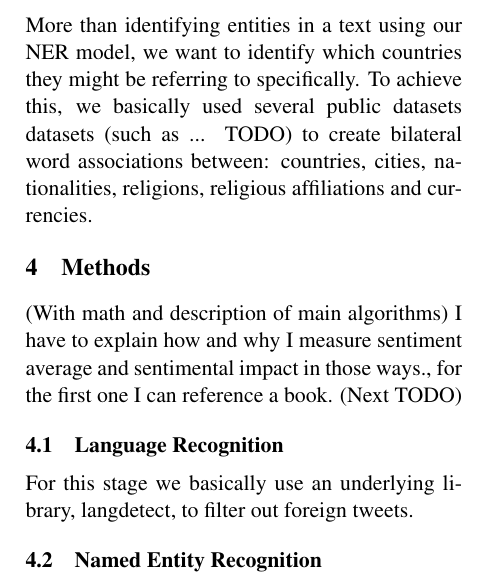
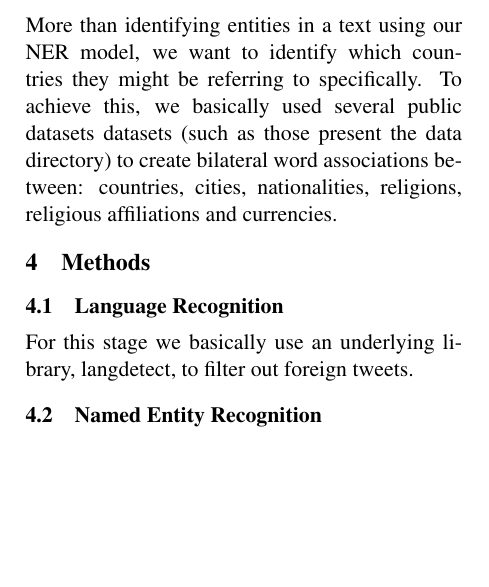
Before and after one commit to EPFL-ADA-2017/ada2017-hw, a LaTeX paper (project/report/final_report.tex): part of one column of page 2 of 4, cut so that both start at the same text, the shorter picture padded with empty space. Compiled offline with pdfLaTeX.

Commit message:
Report small changes and fixes

```diff
--- a/project/report/final_report.tex
+++ b/project/report/final_report.tex
@@ -177,12 +177,8 @@
 	\subsection{Other Datasets}
 	\label{sub:other_datasets}
 	More than identifying entities in a text using our NER model, we want to identify which countries they might be referring to specifically. To
-	achieve this, we basically used several public datasets datasets (such as ... TODO) to create bilateral word associations between: countries, cities, nationalities, religions, religious affiliations and currencies.
+	achieve this, we basically used several public datasets datasets (such as those present the data directory) to create bilateral word associations between: countries, cities, nationalities, religions, religious affiliations and currencies.
 	\section{Methods}
-	(With math and description of main algorithms)
-	I have to explain how and why I measure sentiment average and sentimental impact
-	in those ways., for the first one I can reference a book.
-	(Next TODO)
 	\subsection{Language Recognition}
 	\label{sub:language_recognition}
 	For this stage we basically use an underlying library, langdetect, to filter out foreign tweets.
```
Also changed, not shown: project/report/final_report.pdf, project/report/final_report.tex (4 more changed lines).
